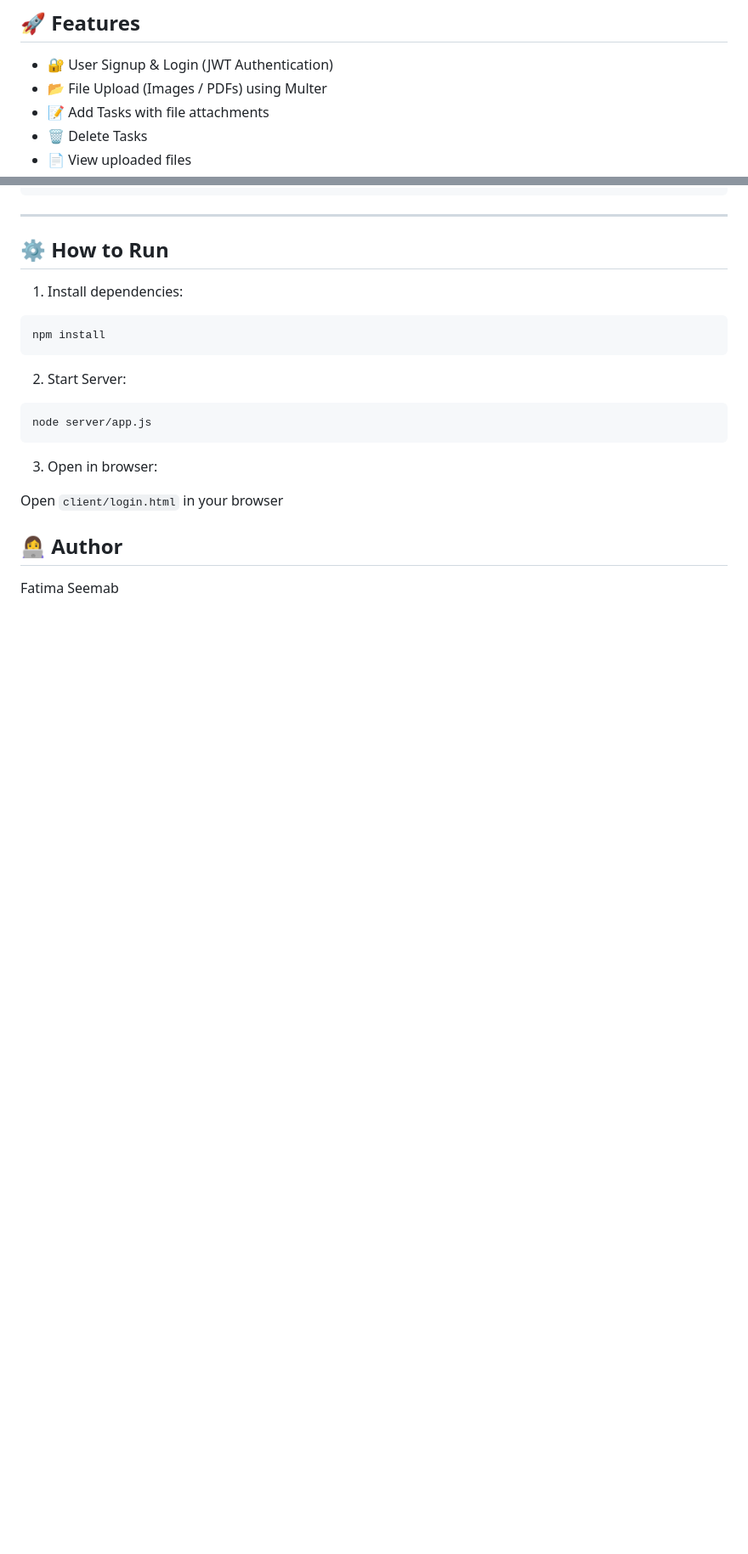
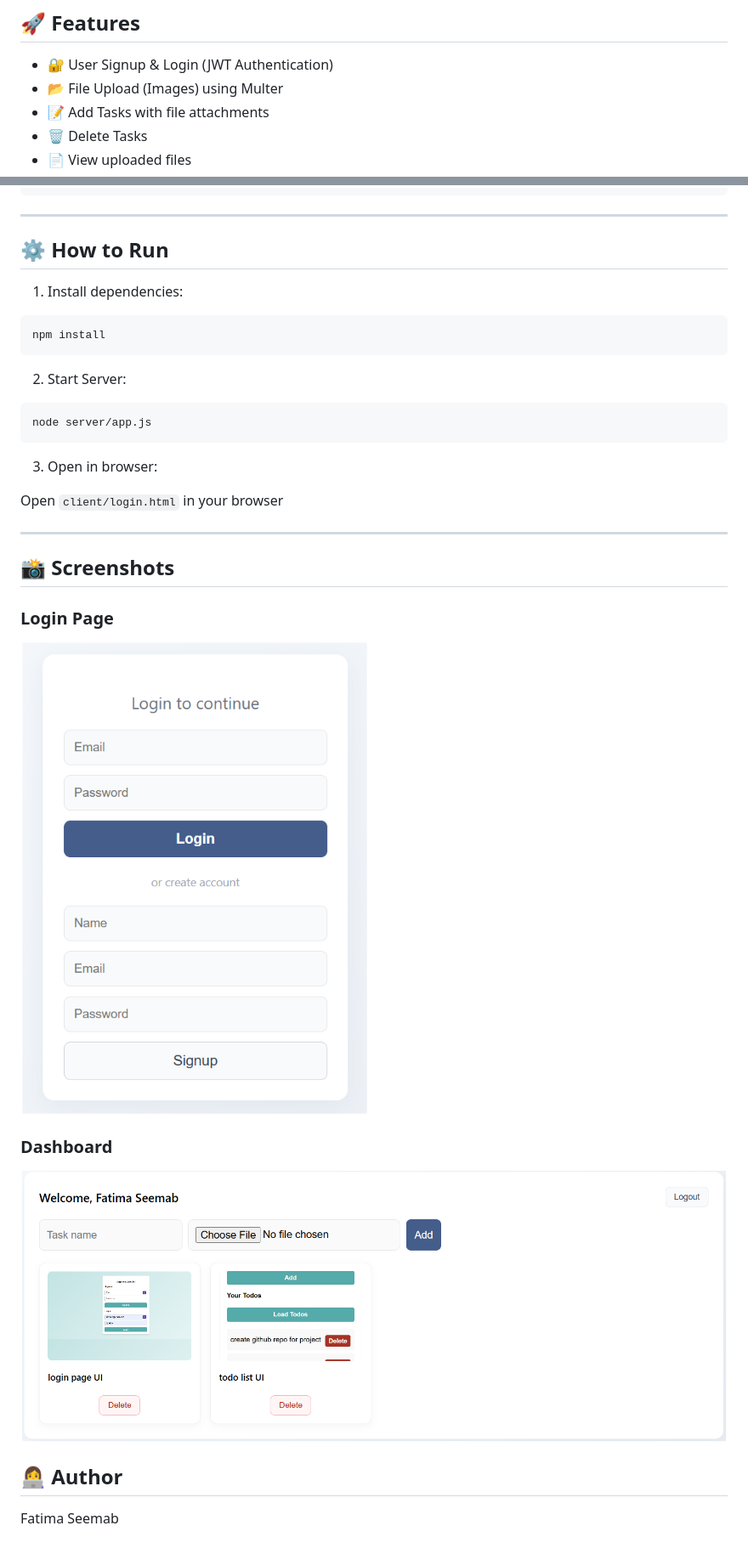
Before and after one commit to fatimaaa013/multer-task-manager, a Markdown page: README.md, 2 parts joined by grey strips. Shown: that part at 85% size. Drawn GitHub-style; pictures changed too: screenshots/dashboard.png (added), screenshots/login-page.png (added); blank space fills up the shorter version.

Commit message:
Added screenshots

```diff
--- a/README.md
+++ b/README.md
@@ -7,7 +7,7 @@ A Node.js task manager with file upload using Multer, JWT authentication, and CR
 ## 🚀 Features
 
 - 🔐 User Signup & Login (JWT Authentication)
-- 📂 File Upload (Images / PDFs) using Multer
+- 📂 File Upload (Images) using Multer
 - 📝 Add Tasks with file attachments
 - 🗑️ Delete Tasks
 - 📄 View uploaded files
@@ -64,6 +64,16 @@ node server/app.js
 
 Open `client/login.html` in your browser
 
+---
+
+## 📸 Screenshots
+
+### Login Page
+![Login](screenshots/login-page.png)
+
+### Dashboard
+![Dashboard](screenshots/dashboard.png)
+
 ## 👩‍💻 Author
 
 Fatima Seemab
```
Also changed, not shown: 4 other files.
